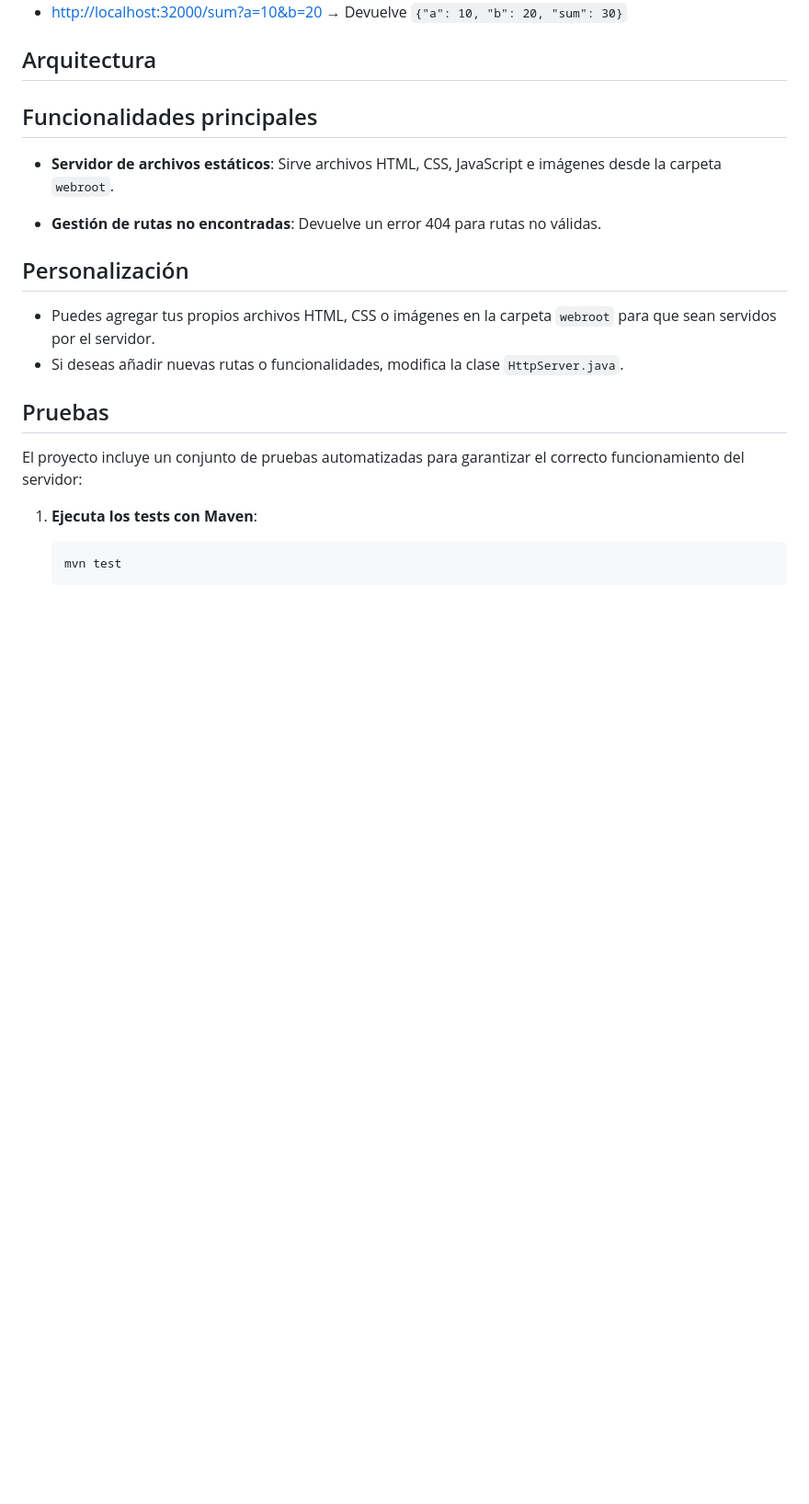
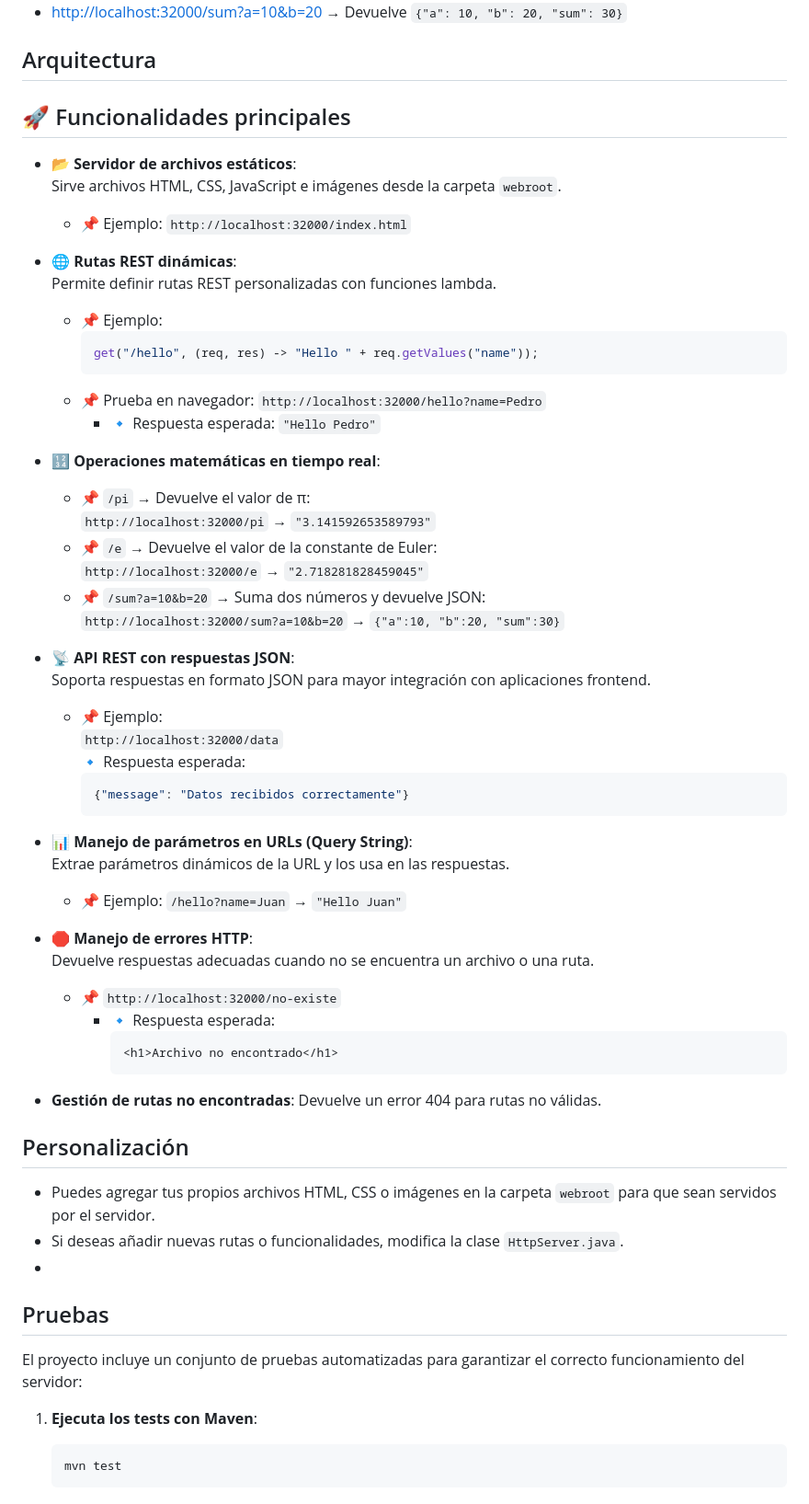
Before and after one commit to tomassuarez49/AREP-LAB02, a Markdown page: README.md, the part around the change. Shown: that part at 92% size. Rendered like a GitHub page; blank space fills up the shorter version.

````diff
--- a/README.md
+++ b/README.md
@@ -50,10 +50,50 @@ Este proyecto es un framework web minimalista desarrollado en Java, diseñado pa
 
 ## Arquitectura
 
-## Funcionalidades principales
+## 🚀 Funcionalidades principales
 
-- **Servidor de archivos estáticos**:
+- **📂 Servidor de archivos estáticos**:
   Sirve archivos HTML, CSS, JavaScript e imágenes desde la carpeta `webroot`.
+  - 📌 Ejemplo: `http://localhost:32000/index.html`
+
+- **🌐 Rutas REST dinámicas**:
+  Permite definir rutas REST personalizadas con funciones lambda.
+  - 📌 Ejemplo:
+    ```java
+    get("/hello", (req, res) -> "Hello " + req.getValues("name"));
+    ```
+  - 📌 Prueba en navegador: `http://localhost:32000/hello?name=Pedro`
+    - 🔹 Respuesta esperada: `"Hello Pedro"`
+
+- **🔢 Operaciones matemáticas en tiempo real**:
+  - 📌 `/pi` → Devuelve el valor de π:
+    `http://localhost:32000/pi` → `"3.141592653589793"`
+  - 📌 `/e` → Devuelve el valor de la constante de Euler:
+    `http://localhost:32000/e` → `"2.718281828459045"`
+  - 📌 `/sum?a=10&b=20` → Suma dos números y devuelve JSON:
+    `http://localhost:32000/sum?a=10&b=20` → `{"a":10, "b":20, "sum":30}`
+
+- **📡 API REST con respuestas JSON**:
+  Soporta respuestas en formato JSON para mayor integración con aplicaciones frontend.
+  - 📌 Ejemplo:
+    `http://localhost:32000/data`
+    🔹 Respuesta esperada:
+    ```json
+    {"message": "Datos recibidos correctamente"}
+    ```
+
+- **📊 Manejo de parámetros en URLs (Query String)**:
+  Extrae parámetros dinámicos de la URL y los usa en las respuestas.
+  - 📌 Ejemplo: `/hello?name=Juan` → `"Hello Juan"`
+
+- **🛑 Manejo de errores HTTP**:
+  Devuelve respuestas adecuadas cuando no se encuentra un archivo o una ruta.
+  - 📌 `http://localhost:32000/no-existe`
+    - 🔹 Respuesta esperada:
+      ```html
+      <h1>Archivo no encontrado</h1>
+      ```
+
 
 
 
@@ -64,6 +104,7 @@ Este proyecto es un framework web minimalista desarrollado en Java, diseñado pa
 
 - Puedes agregar tus propios archivos HTML, CSS o imágenes en la carpeta `webroot` para que sean servidos por el servidor.
 - Si deseas añadir nuevas rutas o funcionalidades, modifica la clase `HttpServer.java`.
+-
 
 ## Pruebas
 
````
